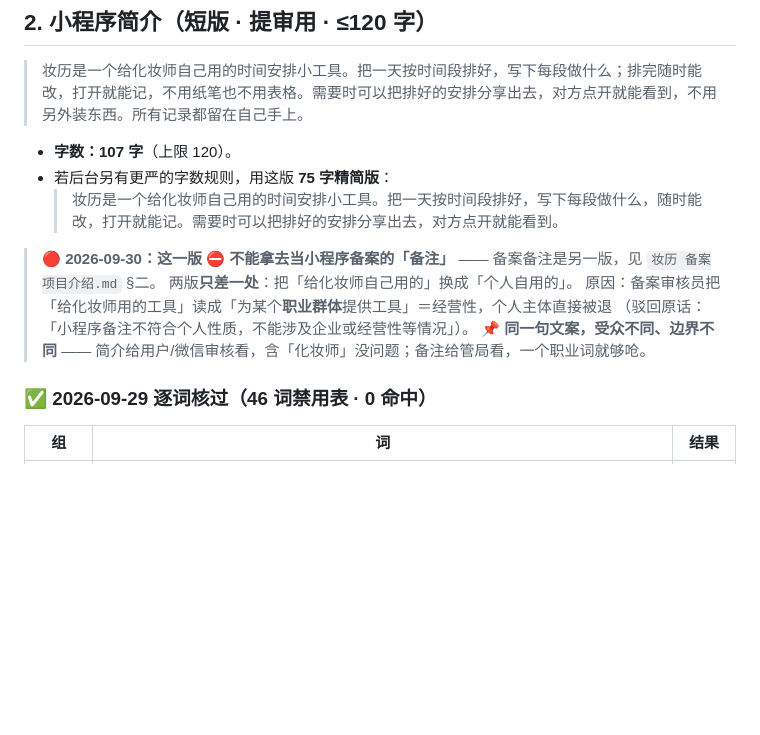
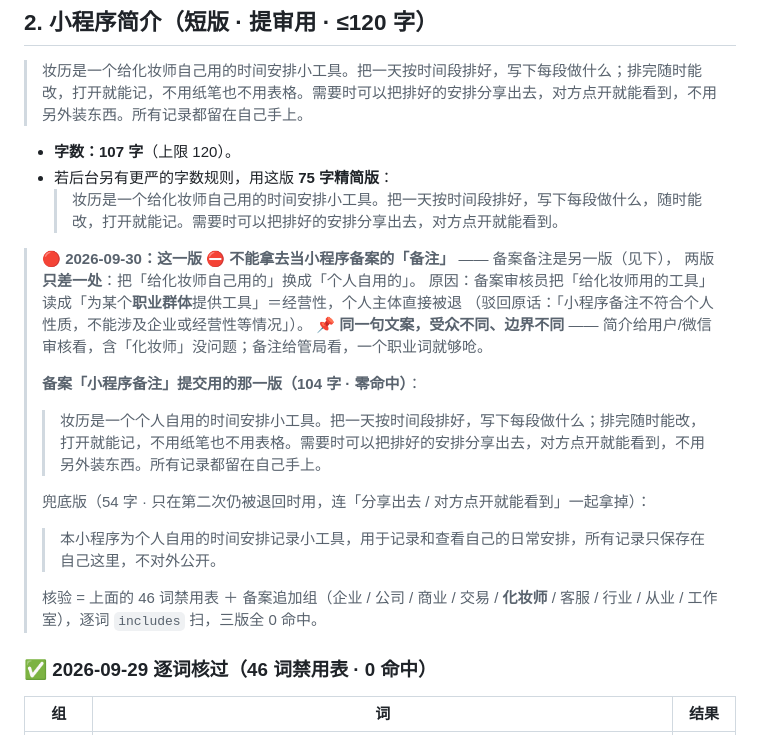
Before and after one commit to lmm-175/zhuangli-miniprogram, a Markdown page: 妆历 产品简介与提审材料.md, the part around the change. GitHub-like rendering; blank space fills up the shorter version.

Commit message:
删掉 妆历 备案项目介绍.md（备案已办完）
它被 妆历 产品简介与提审材料.md 引用着，删前把备案「小程序备注」那一版
（104 字提交版 + 54 字兜底版 + 核验口径）并进了那份文档，⛔ 不留悬空引用。

```diff
--- a/妆历 产品简介与提审材料.md
+++ b/妆历 产品简介与提审材料.md
@@ -57,11 +57,19 @@
 - 若后台另有更严的字数规则，用这版 **75 字精简版**：
   > 妆历是一个给化妆师自己用的时间安排小工具。把一天按时间段排好，写下每段做什么，随时能改，打开就能记。需要时可以把排好的安排分享出去，对方点开就能看到。
 
-> 🔴 **2026-09-30：这一版 ⛔ 不能拿去当小程序备案的「备注」** —— 备案备注是另一版，见 `妆历 备案项目介绍.md` §二。
+> 🔴 **2026-09-30：这一版 ⛔ 不能拿去当小程序备案的「备注」** —— 备案备注是另一版（见下），
 > 两版**只差一处**：把「给化妆师自己用的」换成「个人自用的」。
 > 原因：备案审核员把「给化妆师用的工具」读成「为某个**职业群体**提供工具」＝经营性，个人主体直接被退
 > （驳回原话：「小程序备注不符合个人性质，不能涉及企业或经营性等情况」）。
 > 📌 **同一句文案，受众不同、边界不同** —— 简介给用户/微信审核看，含「化妆师」没问题；备注给管局看，一个职业词就够呛。
+>
+> **备案「小程序备注」提交用的那一版（104 字 · 零命中）**：
+> > 妆历是一个个人自用的时间安排小工具。把一天按时间段排好，写下每段做什么；排完随时能改，打开就能记，不用纸笔也不用表格。需要时可以把排好的安排分享出去，对方点开就能看到，不用另外装东西。所有记录都留在自己手上。
+>
+> 兜底版（54 字 · 只在第二次仍被退回时用，连「分享出去 / 对方点开就能看到」一起拿掉）：
+> > 本小程序为个人自用的时间安排记录小工具，用于记录和查看自己的日常安排，所有记录只保存在自己这里，不对外公开。
+>
+> 核验 = 上面的 46 词禁用表 ＋ 备案追加组（企业 / 公司 / 商业 / 交易 / **化妆师** / 客服 / 行业 / 从业 / 工作室），逐词 `includes` 扫，三版全 0 命中。
 
 ### ✅ 2026-09-29 逐词核过（46 词禁用表 · 0 命中）
 
```
Also changed, not shown: 妆历 备案项目介绍.md (deleted, +0 -162 lines).
